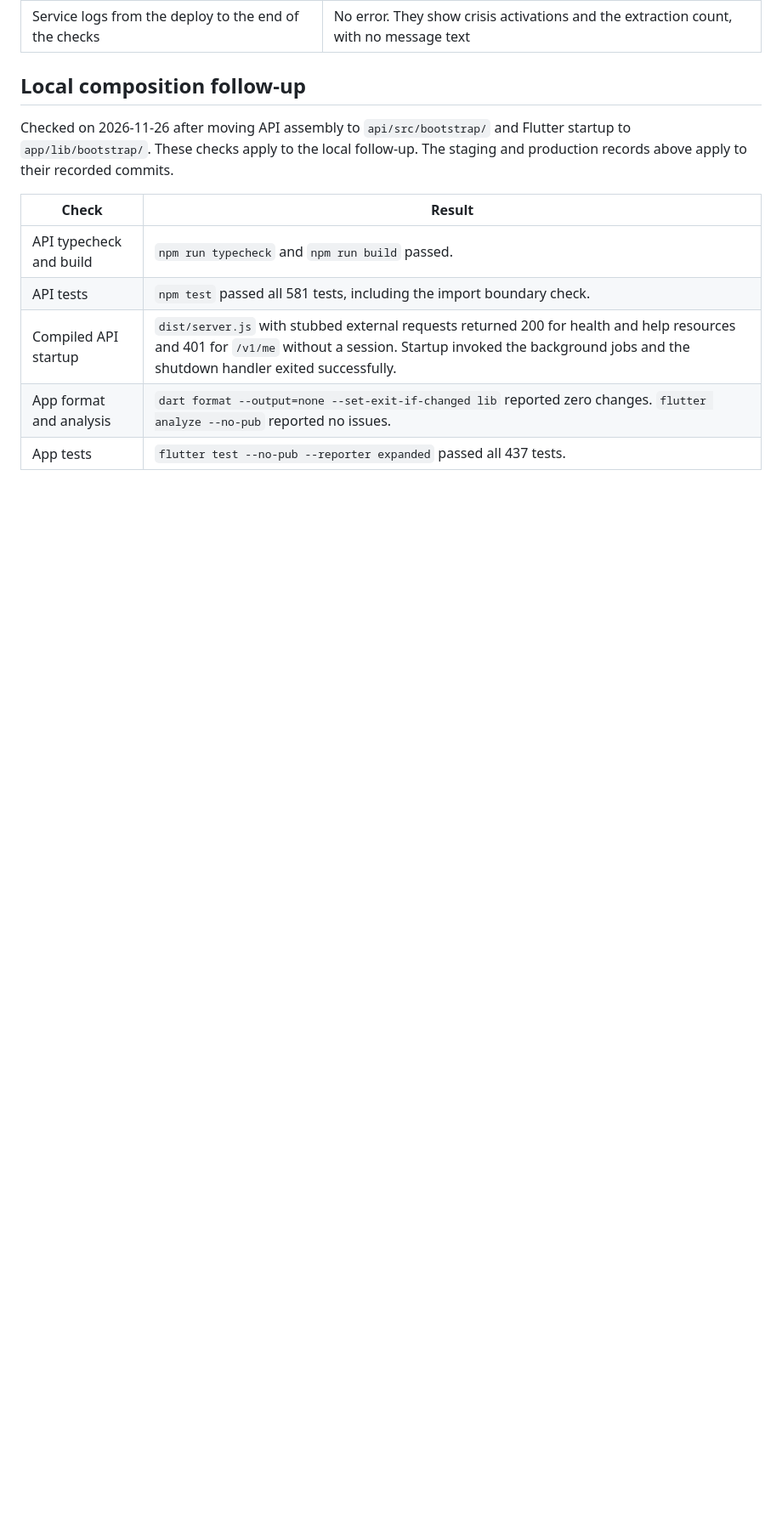
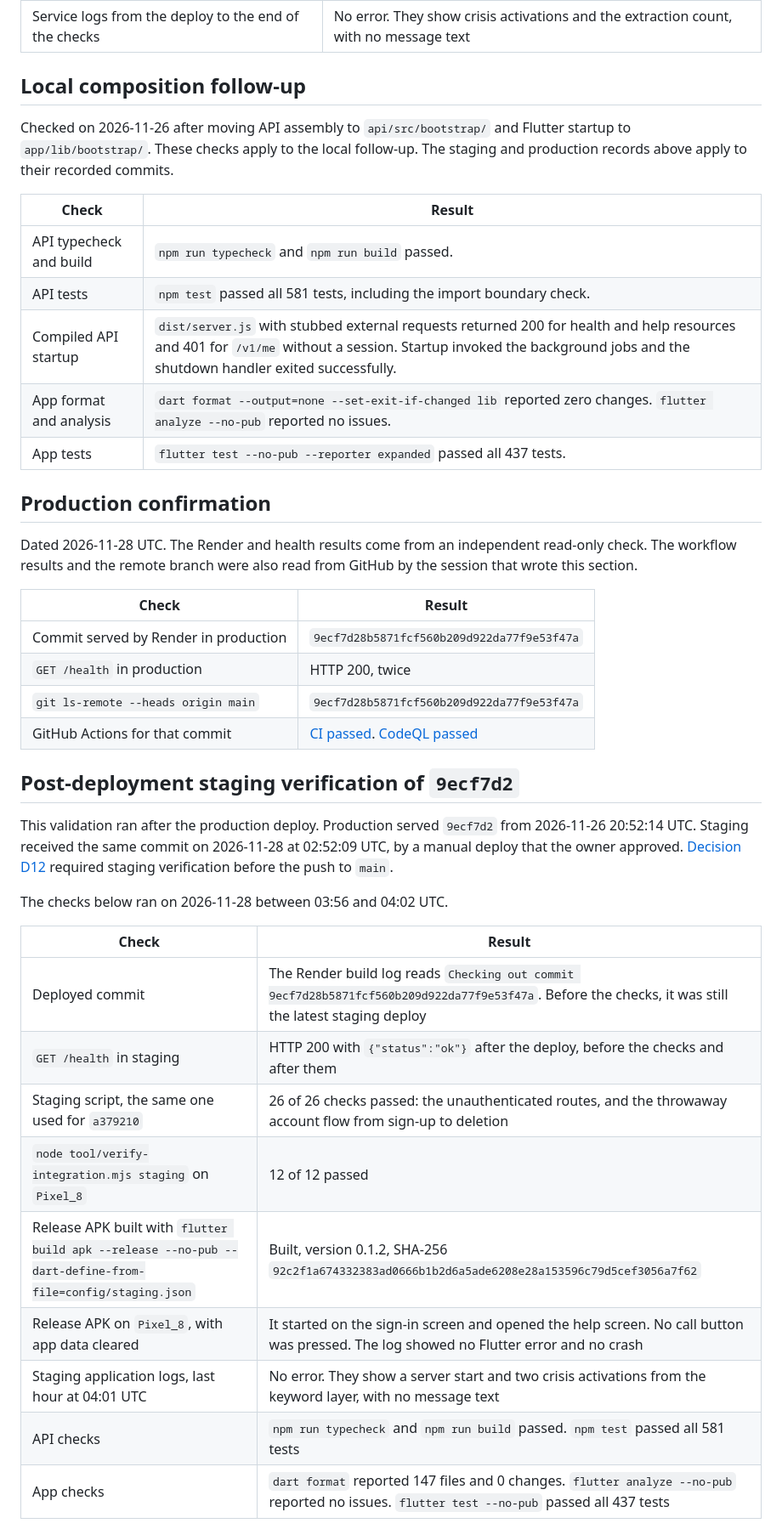
Before and after one commit to WGuillenDev/marlix, a Markdown page: docs/qa/phase-a0-evidence.md, the part around one of its changes. Shown at 85% size. Drawn GitHub-style; blank space fills up the shorter version.

```diff
--- a/docs/qa/phase-a0-evidence.md
+++ b/docs/qa/phase-a0-evidence.md
@@ -90,3 +93,33 @@ Checked on 2026-11-26 after moving API assembly to `api/src/bootstrap/` and Flut
 | Compiled API startup | `dist/server.js` with stubbed external requests returned 200 for health and help resources and 401 for `/v1/me` without a session. Startup invoked the background jobs and the shutdown handler exited successfully. |
 | App format and analysis | `dart format --output=none --set-exit-if-changed lib` reported zero changes. `flutter analyze --no-pub` reported no issues. |
 | App tests | `flutter test --no-pub --reporter expanded` passed all 437 tests. |
+
+## Production confirmation
+
+Dated 2026-11-28 UTC. The Render and health results come from an independent read-only check. The workflow results and the remote branch were also read from GitHub by the session that wrote this section.
+
+| Check | Result |
+| --- | --- |
+| Commit served by Render in production | `9ecf7d28b5871fcf560b209d922da77f9e53f47a` |
+| `GET /health` in production | HTTP 200, twice |
+| `git ls-remote --heads origin main` | `9ecf7d28b5871fcf560b209d922da77f9e53f47a` |
+| GitHub Actions for that commit | [CI passed](https://github.com/WGuillenDev/marlix/actions/runs/45893691482). [CodeQL passed](https://github.com/WGuillenDev/marlix/actions/runs/45893691464) |
+
+## Post-deployment staging verification of `9ecf7d2`
+
+This validation ran after the production deploy. Production served `9ecf7d2` from 2026-11-26 20:52:14 UTC. Staging received the same commit on 2026-11-28 at 02:52:09 UTC, by a manual deploy that the owner approved. [Decision D12](../plans/execution-plan.md#9-decisions-that-need-the-owner) required staging verification before the push to `main`.
+
+The checks below ran on 2026-11-28 between 03:56 and 04:02 UTC.
+
+| Check | Result |
+| --- | --- |
+| Deployed commit | The Render build log reads `Checking out commit 9ecf7d28b5871fcf560b209d922da77f9e53f47a`. Before the checks, it was still the latest staging deploy |
+| `GET /health` in staging | HTTP 200 with `{"status":"ok"}` after the deploy, before the checks and after them |
+| Staging script, the same one used for `a379210` | 26 of 26 checks passed: the unauthenticated routes, and the throwaway account flow from sign-up to deletion |
+| `node tool/verify-integration.mjs staging` on `Pixel_8` | 12 of 12 passed |
+| Release APK built with `flutter build apk --release --no-pub --dart-define-from-file=config/staging.json` | Built, version 0.1.2, SHA-256 `92c2f1a674332383ad0666b1b2d6a5ade6208e28a153596c79d5cef3056a7f62` |
+| Release APK on `Pixel_8`, with app data cleared | It started on the sign-in screen and opened the help screen. No call button was pressed. The log showed no Flutter error and no crash |
+| Staging application logs, last hour at 04:01 UTC | No error. They show a server start and two crisis activations from the keyword layer, with no message text |
+| API checks | `npm run typecheck` and `npm run build` passed. `npm test` passed all 581 tests |
+| App checks | `dart format` reported 147 files and 0 changes. `flutter analyze --no-pub` reported no issues. `flutter test --no-pub` passed all 437 tests |
+
```
Also changed, not shown: other parts of docs/qa/phase-a0-evidence.md (+10 -2 lines), docs/plans/execution-plan.md (+8 -9 lines), docs/qa/phase-a0/release-help-9ecf7d2.png (added), docs/qa/phase-a0/release-sign-in-9ecf7d2.png (added).
